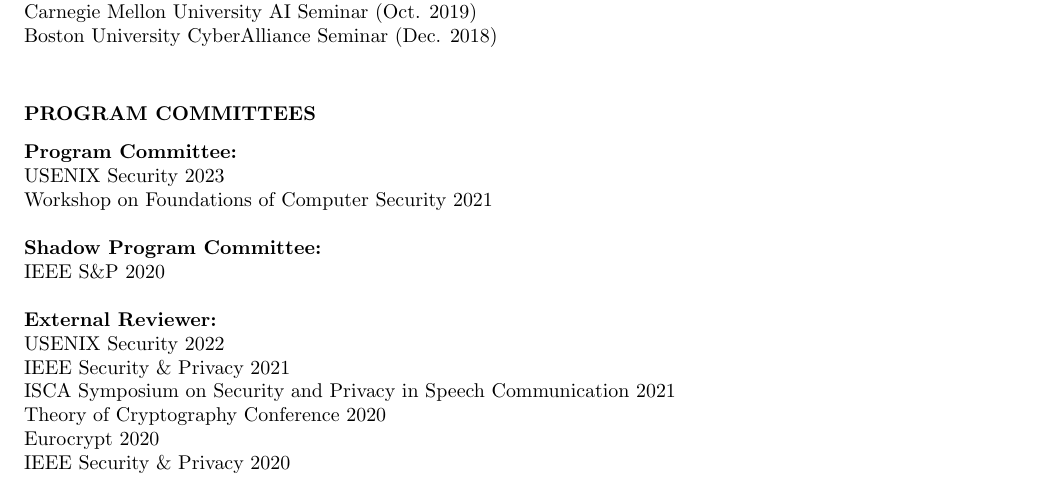
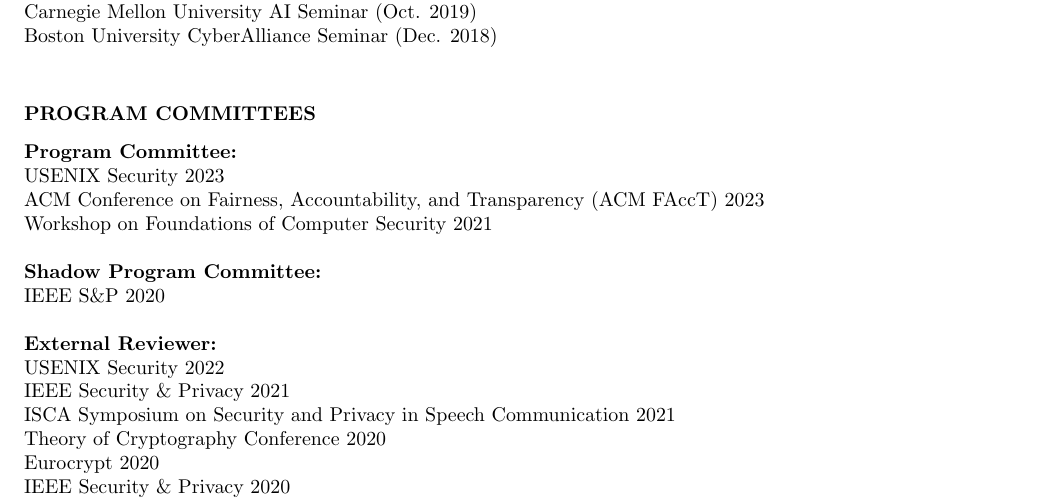
Before and after one commit to sarahscheffler/sarahscheffler-net, a LaTeX CV (cv-folder/cv.tex): part of page 3 of 5, cut so that both start at the same text. Compiled offline with pdfLaTeX.

Commit message:
adding FAccT PC membership to CV

```diff
--- a/cv-folder/cv.tex
+++ b/cv-folder/cv.tex
@@ -234,6 +234,7 @@
 
 \textbf{Program Committee:} \\
 USENIX Security 2023 \\
+ACM Conference on Fairness, Accountability, and Transparency (ACM FAccT) 2023 \\
 Workshop on Foundations of Computer Security 2021
 
 \textbf{Shadow Program Committee:} \\
```
Also changed, not shown: cv-folder/cv.pdf.
